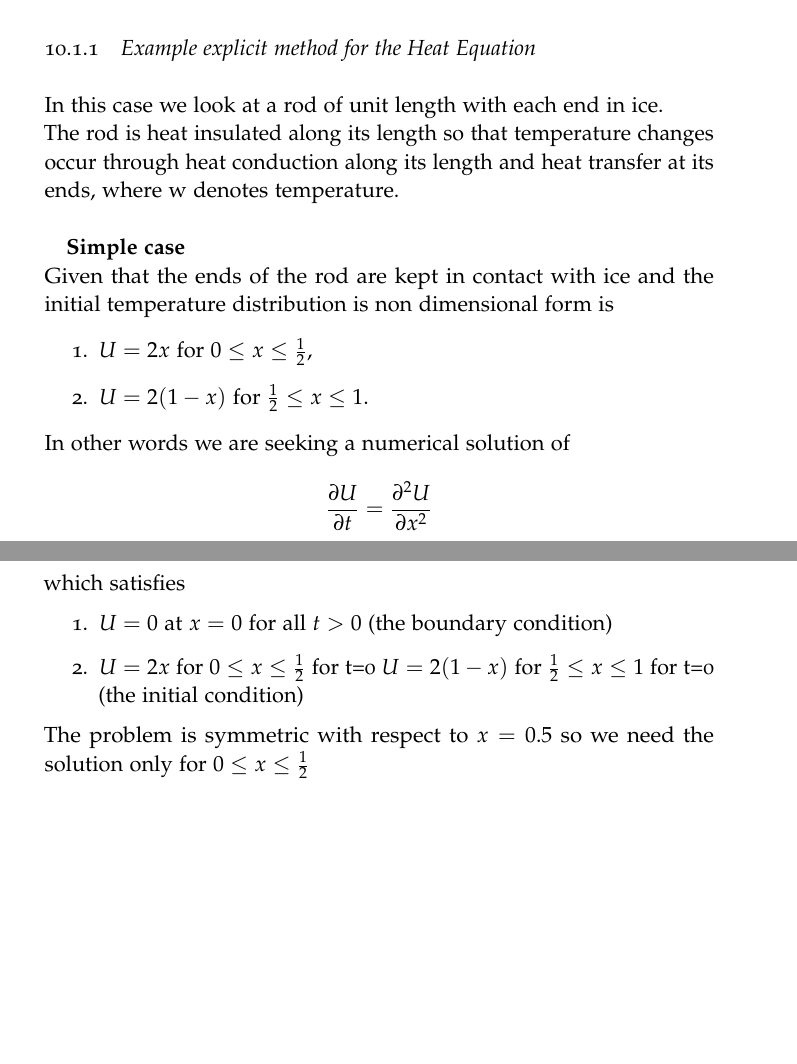
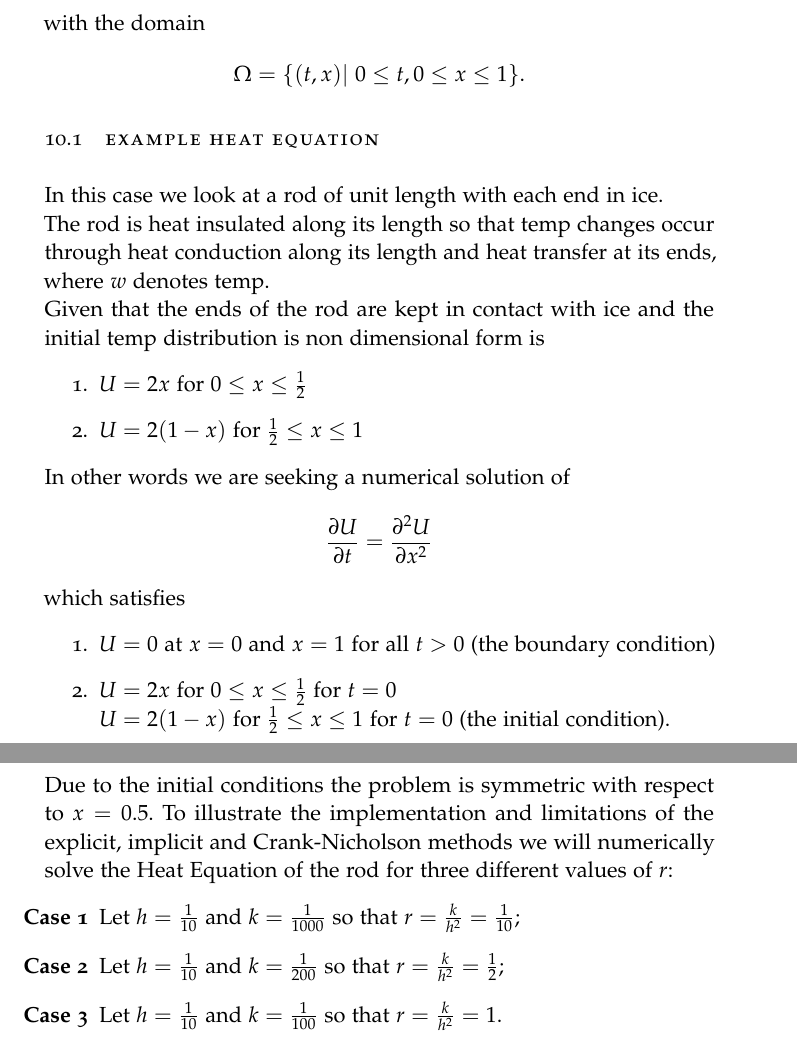
Before and after one commit to john-s-butler-dit/Latex-Notes-for-a-Numerical-Analysis-Course, a LaTeX thesis (main.tex, which reads PDE/Parabolic_Equations_4806.tex): two parts of pages 91 and 92 of 169 before the commit and two parts of pages 90 and 91 of 170 after it, joined at a grey line, cut at the place of the change, the shorter picture padded with empty space. Compiled offline with pdfLaTeX.

Commit message:
Updates from Overleaf

```diff
--- a/PDE/Parabolic_Equations_4806.tex
+++ b/PDE/Parabolic_Equations_4806.tex
@@ -6,6 +6,39 @@ and
 this can be transformed without loss of generality by a non-dimensional transformation to
 
 \begin{equation}\label{heat} \frac{\partial U}{\partial t}=\frac{\partial^2U }{\partial x^2}\end{equation}
+with the domain
+\[\Omega=\{(t,x)| \ 0\leq t, 0 \leq x \leq 1\}. \]
+
+\section{Example Heat Equation}
+In this case we look at a rod of unit length with each end in ice.\\
+The rod is heat insulated along its length so that temp changes occur through
+heat conduction along its length and heat transfer at its ends, where $w$ denotes
+temp.\\
+Given that the ends of the rod are kept in contact with ice and the initial temp
+distribution is non dimensional form is
+\begin{enumerate}
+\item $U=2x$ for $0\leq x \leq \frac{1}{2}$
+\item $U=2(1-x)$ for $\frac{1}{2}\leq x \leq 1$
+\end{enumerate}
+In other words we are seeking a numerical solution of
+\[\frac{\partial U}{\partial t}=\frac{\partial^2U }{\partial x^2}\]
+which satisfies
+\begin{enumerate}
+\item $U=0$ at $x=0$ and $x=1$ for all $t>0$ (the boundary condition)
+\item $U=2x$ for $0\leq x \leq \frac{1}{2}$ for $t=0$\\
+$U=2(1-x)$ for $\frac{1}{2}\leq x \leq 1$ for $t=0$ (the initial condition).
+\end{enumerate}
+Due to the initial conditions the problem is symmetric with respect to $x=0.5.$
+To illustrate the implementation and limitations of the explicit, implicit and Crank-Nicholson methods we will numerically solve the Heat Equation of the rod for three different values of $r$:
+\begin{enumerate}
+\item[\textbf{Case 1}]
+Let $h=\frac{1}{10}$ and $k=\frac{1}{1000}$ so that $r=\frac{k}{h^2}=\frac{1}{10}$;
+\item[\textbf{Case 2}]
+Let $h=\frac{1}{10}$ and $k=\frac{1}{200}$ so that $r=\frac{k}{h^2}=\frac{1}{2}$;
+\item[\textbf{Case 3}]
+Let $h=\frac{1}{10}$ and $k=\frac{1}{100}$ so that $r=\frac{k}{h^2}=1$.
+\end{enumerate}
+
 
 \section{An explicit method for the heat eqn}
 The explicit Forwards Time Centered Space (FTCS) equation difference equation of the differential equation (\ref{heat}) is
@@ -65,28 +98,7 @@ rw_{Nj}\\
 \]
 It is assumed that the boundary values $w_{0j}$ and $w_{Nj}$ are known for $j=1,2,...$, and $w_{i0}$ is the initial condition.
 
-\subsection{Example explicit method for the Heat Equation}
-In this case we look at a rod of unit length with each end in ice.\\
-The rod is heat insulated along its length so that temperature changes occur through
-heat conduction along its length and heat transfer at its ends, where w denotes
-temperature.\\
 
-\textbf{Simple case}\\
-Given that the ends of the rod are kept in contact with ice and the initial temperature
-distribution is non dimensional form is
-\begin{enumerate}
-\item $U=2x$ for $0\leq x \leq \frac{1}{2}$,
-\item $U=2(1-x)$ for $\frac{1}{2}\leq x \leq 1$.
-\end{enumerate}
-In other words we are seeking a numerical solution of
-\[\frac{\partial U}{\partial t}=\frac{\partial^2U }{\partial x^2}\]
-which satisfies
-\begin{enumerate}
-\item $U=0$ at $x=0$ for all $t>0$ (the boundary condition)
-\item $U=2x$ for $0\leq x \leq \frac{1}{2}$ for t=0
-$U=2(1-x)$ for $\frac{1}{2}\leq x \leq 1$ for t=0 (the initial condition)
-\end{enumerate}
-The problem is symmetric with respect to $x=0.5$ so we need the solution only for $0\leq x \leq \frac{1}{2}$
 \begin{example}
 \subsubsection{Explicit FTCS method for the Heat Equation with $r=\frac{1}{10}$}
 Let $h=\frac{1}{5}$ and $k=\frac{1}{250}$ so that $r=\frac{k}{h^2}=\frac{1}{10}$
```
Also changed, not shown: PDE/Parabolic_Equations.tex (+6 -7 lines), PDE/name.tex (deleted).
